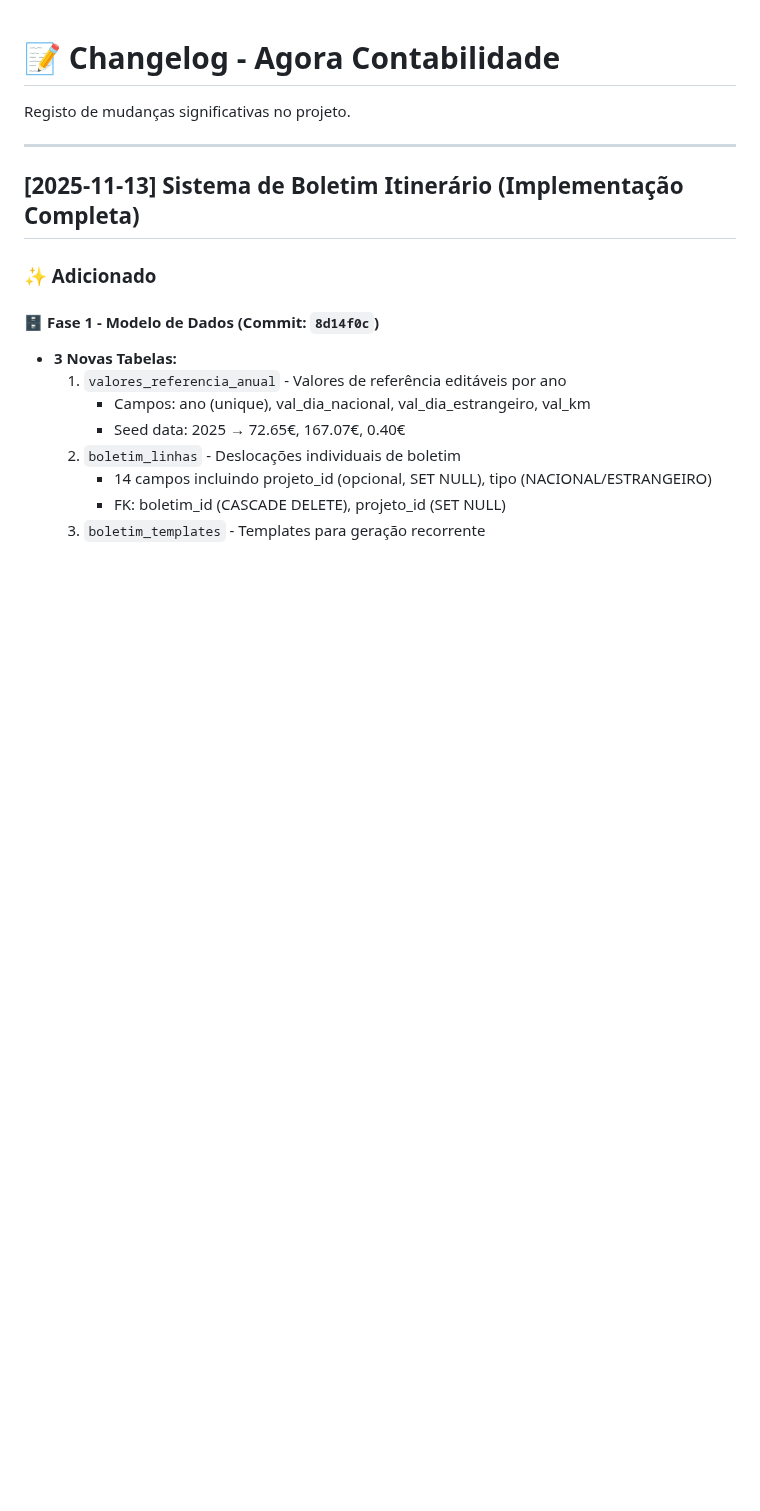
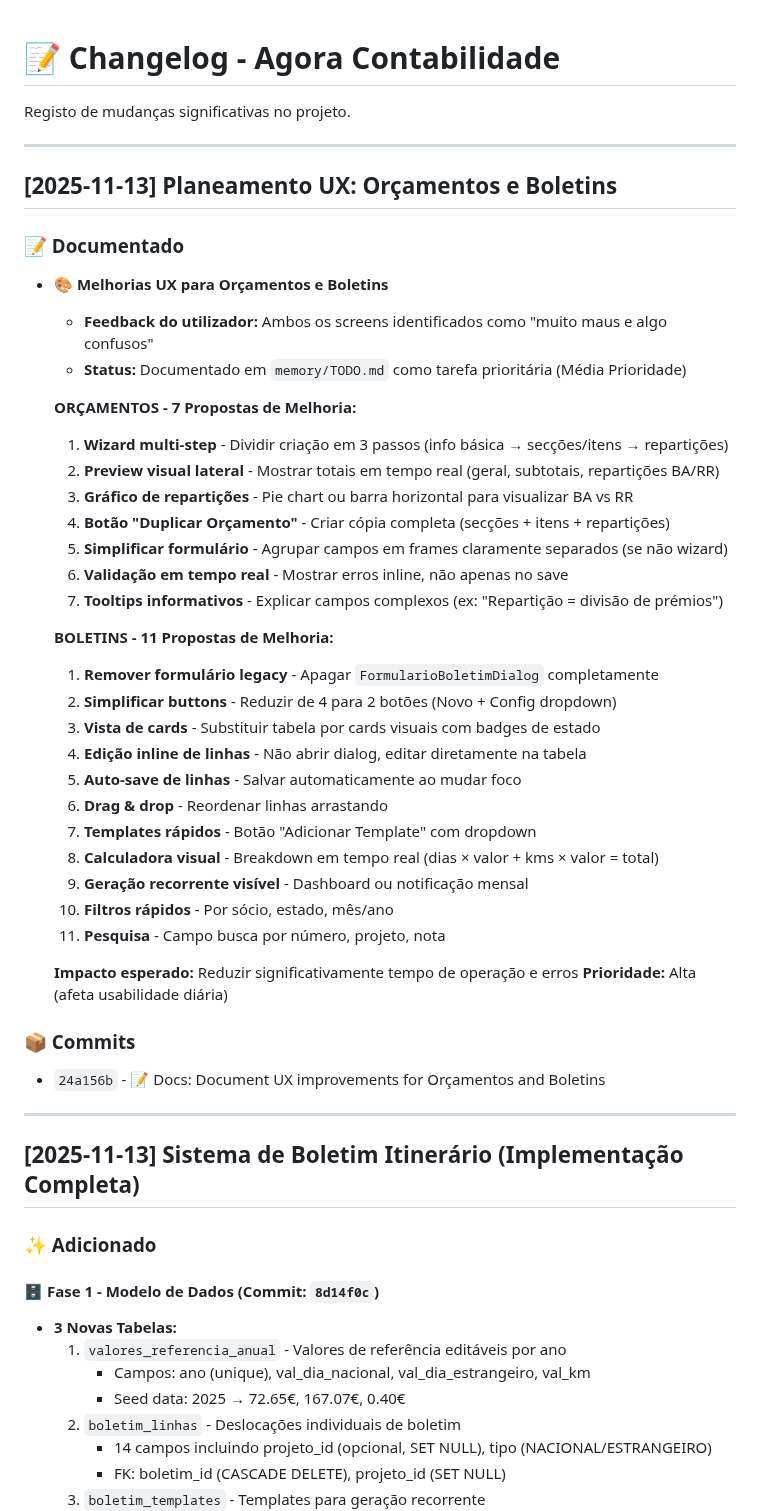
Before and after one commit to brun04maral/agora-contabilidade, a Markdown page: memory/CHANGELOG.md, the part around the change. Rendered like a GitHub page; blank space fills up the shorter version.

Commit message:
📝 Docs: Atualizar memory/ com trabalho da sessão
Atualizações:
- CHANGELOG.md: Nova entrada "[2025-11-13] Planeamento UX: Orçamentos e Boletins"
  * 7 propostas para Orçamentos (wizard, preview, gráficos, etc.)
  * 11 propostas para Boletins (cards, inline edit, calculadora, etc.)
  * Commit: 24a156b

- CURRENT_STATE.md:
  * "Próximas Tarefas" atualizado com UX improvements (PRIORITY)
  * Timestamp atualizado: 2025-11-13 (17:00)

- TODO.md:
  * Timestamp atualizado: 13/11/2025 (17:00)
  * Task UX improvements já documentada anteriormente

Todas as sugestões de melhoria UX guardadas para implementação futura.

```diff
--- a/memory/CHANGELOG.md
+++ b/memory/CHANGELOG.md
@@ -1,6 +1,43 @@
 # 📝 Changelog - Agora Contabilidade
 
 Registo de mudanças significativas no projeto.
+
+---
+
+## [2025-11-13] Planeamento UX: Orçamentos e Boletins
+
+### 📝 Documentado
+- 🎨 **Melhorias UX para Orçamentos e Boletins**
+  - **Feedback do utilizador:** Ambos os screens identificados como "muito maus e algo confusos"
+  - **Status:** Documentado em `memory/TODO.md` como tarefa prioritária (Média Prioridade)
+
+  **ORÇAMENTOS - 7 Propostas de Melhoria:**
+  1. **Wizard multi-step** - Dividir criação em 3 passos (info básica → secções/itens → repartições)
+  2. **Preview visual lateral** - Mostrar totais em tempo real (geral, subtotais, repartições BA/RR)
+  3. **Gráfico de repartições** - Pie chart ou barra horizontal para visualizar BA vs RR
+  4. **Botão "Duplicar Orçamento"** - Criar cópia completa (secções + itens + repartições)
+  5. **Simplificar formulário** - Agrupar campos em frames claramente separados (se não wizard)
+  6. **Validação em tempo real** - Mostrar erros inline, não apenas no save
+  7. **Tooltips informativos** - Explicar campos complexos (ex: "Repartição = divisão de prémios")
+
+  **BOLETINS - 11 Propostas de Melhoria:**
+  1. **Remover formulário legacy** - Apagar `FormularioBoletimDialog` completamente
+  2. **Simplificar buttons** - Reduzir de 4 para 2 botões (Novo + Config dropdown)
+  3. **Vista de cards** - Substituir tabela por cards visuais com badges de estado
+  4. **Edição inline de linhas** - Não abrir dialog, editar diretamente na tabela
+  5. **Auto-save de linhas** - Salvar automaticamente ao mudar foco
+  6. **Drag & drop** - Reordenar linhas arrastando
+  7. **Templates rápidos** - Botão "Adicionar Template" com dropdown
+  8. **Calculadora visual** - Breakdown em tempo real (dias × valor + kms × valor = total)
+  9. **Geração recorrente visível** - Dashboard ou notificação mensal
+  10. **Filtros rápidos** - Por sócio, estado, mês/ano
+  11. **Pesquisa** - Campo busca por número, projeto, nota
+
+  **Impacto esperado:** Reduzir significativamente tempo de operação e erros
+  **Prioridade:** Alta (afeta usabilidade diária)
+
+### 📦 Commits
+- `24a156b` - 📝 Docs: Document UX improvements for Orçamentos and Boletins
 
 ---
 
```
Also changed, not shown: memory/CURRENT_STATE.md (+10 -5 lines), memory/TODO.md (+1 -1 lines).
